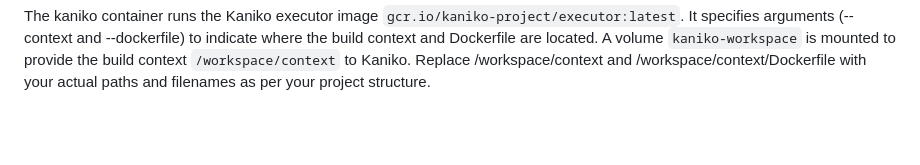
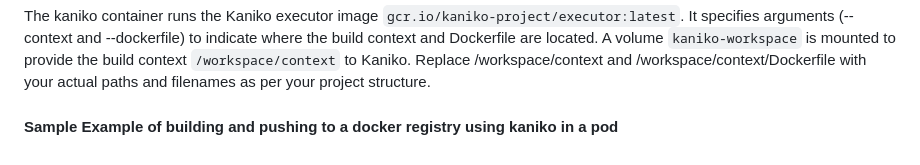
Before and after one commit to shashankpai/CICD-workshop, a Markdown page: day-01/Docker-images-kaniko.MD, the part around the change. Drawn GitHub-style; blank space fills up the shorter version.

```diff
--- a/day-01/Docker-images-kaniko.MD
+++ b/day-01/Docker-images-kaniko.MD
@@ -159,3 +159,5 @@ The kaniko container runs the Kaniko executor image `gcr.io/kaniko-project/execu
 It specifies arguments (--context and --dockerfile) to indicate where the build context and Dockerfile are located.
 A volume `kaniko-workspace` is mounted to provide the build context `/workspace/context` to Kaniko.
 Replace /workspace/context and /workspace/context/Dockerfile with your actual paths and filenames as per your project structure.
+
+#### Sample Example of building and pushing to a docker registry using kaniko in a pod
```
